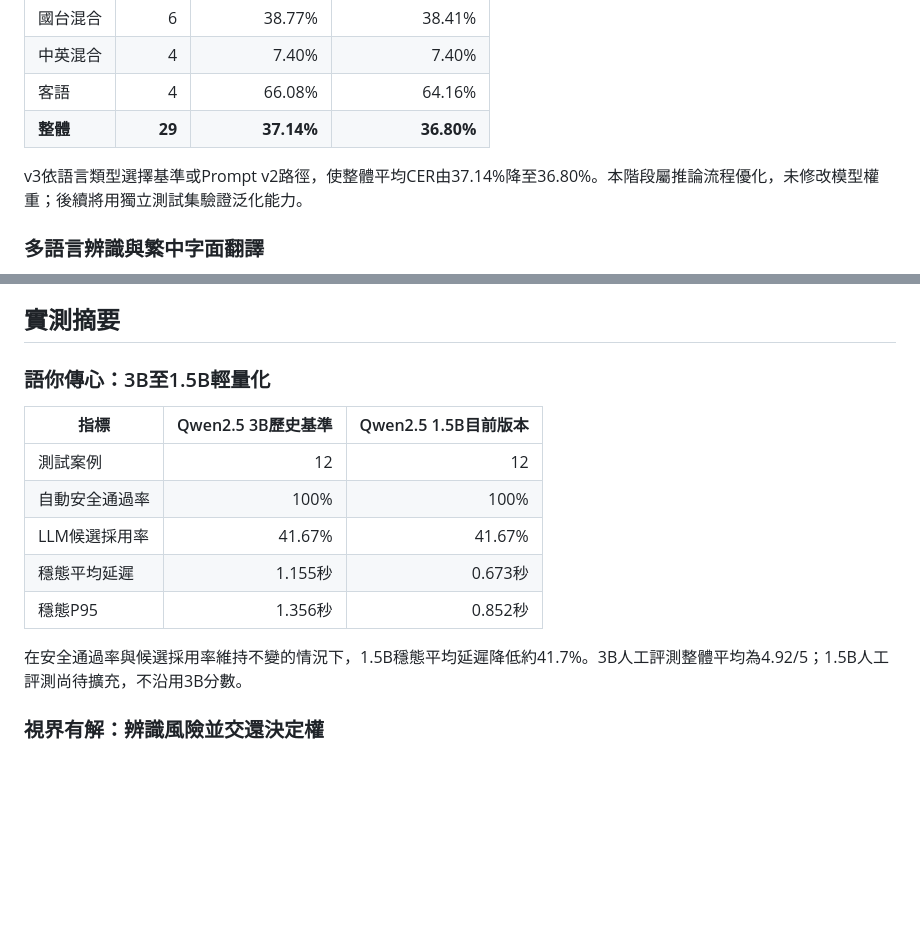
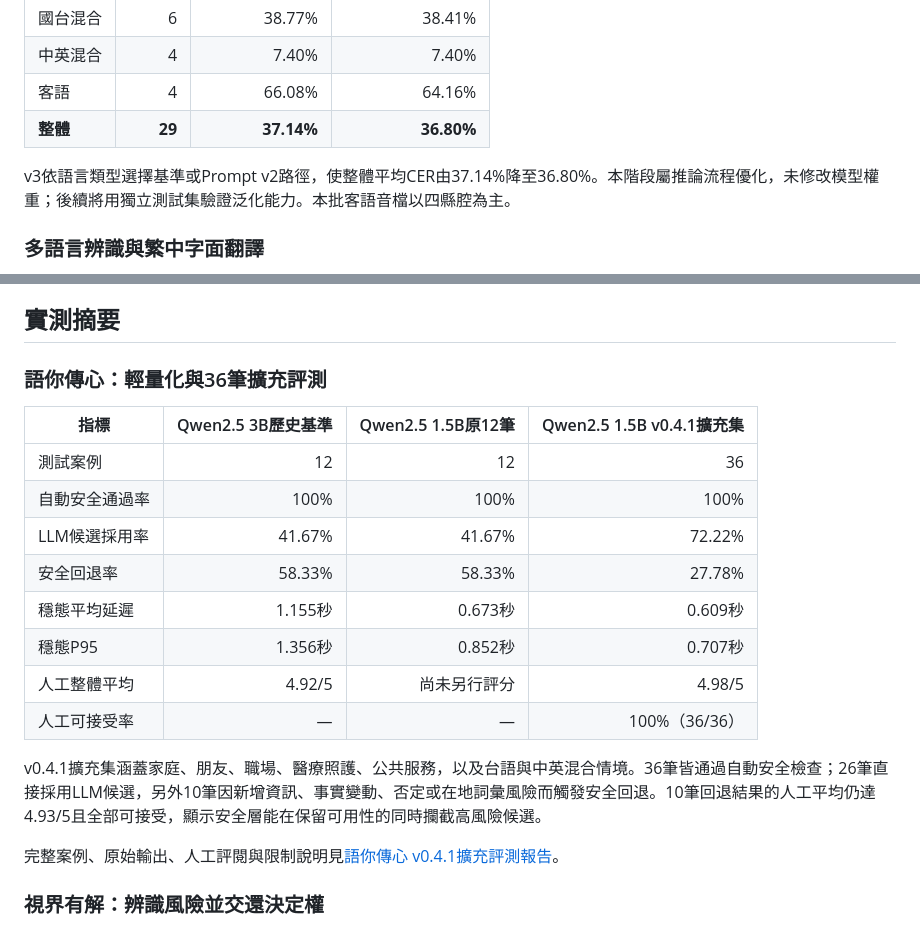
Before and after one commit to smallnewhsu/taiwan-context-ai, a Markdown page: README.md, 2 parts joined by grey strips. GitHub-like rendering; blank space fills up the shorter version.

Commit message:
Update README with expanded rewrite evaluation

```diff
--- a/README.md
+++ b/README.md
@@ -33,7 +33,7 @@
 | 客語 | 4 | 66.08% | 64.16% |
 | **整體** | **29** | **37.14%** | **36.80%** |
 
-v3依語言類型選擇基準或Prompt v2路徑，使整體平均CER由37.14%降至36.80%。本階段屬推論流程優化，未修改模型權重；後續將用獨立測試集驗證泛化能力。
+v3依語言類型選擇基準或Prompt v2路徑，使整體平均CER由37.14%降至36.80%。本階段屬推論流程優化，未修改模型權重；後續將用獨立測試集驗證泛化能力。本批客語音檔以四縣腔為主。
 
 ### 多語言辨識與繁中字面翻譯
 
@@ -76,17 +76,22 @@ v3依語言類型選擇基準或Prompt v2路徑，使整體平均CER由37.14%降
 
 ## 實測摘要
 
-### 語你傳心：3B至1.5B輕量化
+### 語你傳心：輕量化與36筆擴充評測
 
-| 指標 | Qwen2.5 3B歷史基準 | Qwen2.5 1.5B目前版本 |
-|---|---:|---:|
-| 測試案例 | 12 | 12 |
-| 自動安全通過率 | 100% | 100% |
-| LLM候選採用率 | 41.67% | 41.67% |
-| 穩態平均延遲 | 1.155秒 | 0.673秒 |
-| 穩態P95 | 1.356秒 | 0.852秒 |
+| 指標 | Qwen2.5 3B歷史基準 | Qwen2.5 1.5B原12筆 | Qwen2.5 1.5B v0.4.1擴充集 |
+|---|---:|---:|---:|
+| 測試案例 | 12 | 12 | 36 |
+| 自動安全通過率 | 100% | 100% | 100% |
+| LLM候選採用率 | 41.67% | 41.67% | 72.22% |
+| 安全回退率 | 58.33% | 58.33% | 27.78% |
+| 穩態平均延遲 | 1.155秒 | 0.673秒 | 0.609秒 |
+| 穩態P95 | 1.356秒 | 0.852秒 | 0.707秒 |
+| 人工整體平均 | 4.92/5 | 尚未另行評分 | 4.98/5 |
+| 人工可接受率 | — | — | 100%（36/36） |
 
-在安全通過率與候選採用率維持不變的情況下，1.5B穩態平均延遲降低約41.7%。3B人工評測整體平均為4.92/5；1.5B人工評測尚待擴充，不沿用3B分數。
+v0.4.1擴充集涵蓋家庭、朋友、職場、醫療照護、公共服務，以及台語與中英混合情境。36筆皆通過自動安全檢查；26筆直接採用LLM候選，另外10筆因新增資訊、事實變動、否定或在地詞彙風險而觸發安全回退。10筆回退結果的人工平均仍達4.93/5且全部可接受，顯示安全層能在保留可用性的同時攔截高風險候選。
+
+完整案例、原始輸出、人工評閱與限制說明見[語你傳心 v0.4.1擴充評測報告](evaluation/rewrite/results/v0.4.1_expanded_qwen1.5b_gpu/rewrite_v0.4.1_final_report.md)。
 
 ### 視界有解：辨識風險並交還決定權
 
```
